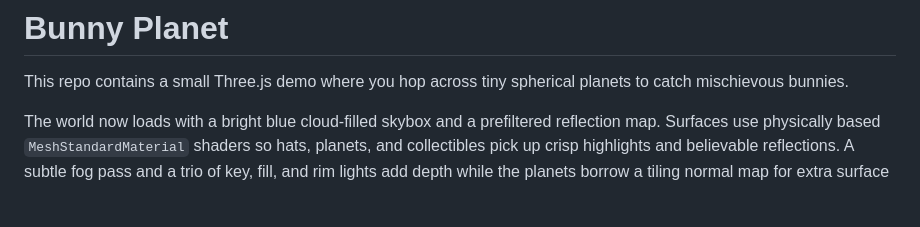
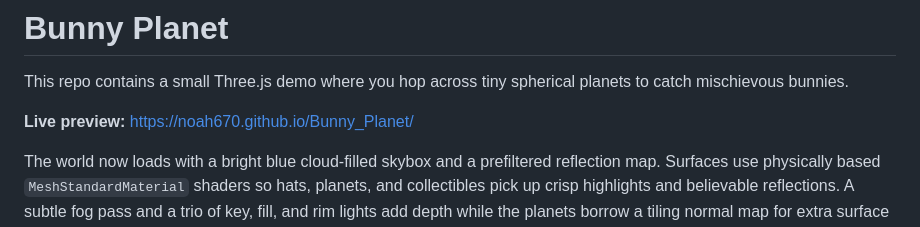
Before and after one commit to Noah670/Bunny_Planet, a Markdown page: README.md, the part around the change. GitHub-like rendering; blank space fills up the shorter version.

Commit message:
Add GitHub Pages preview link

```diff
--- a/README.md
+++ b/README.md
@@ -1,6 +1,8 @@
 # Bunny Planet
 
 This repo contains a small Three.js demo where you hop across tiny spherical planets to catch mischievous bunnies.
+
+**Live preview:** https://noah670.github.io/Bunny_Planet/
 
 The world now loads with a bright blue cloud-filled skybox and a prefiltered reflection map. Surfaces use physically based `MeshStandardMaterial` shaders so hats, planets, and collectibles pick up crisp highlights and believable reflections. A subtle fog pass and a trio of key, fill, and rim lights add depth while the planets borrow a tiling normal map for extra surface detail. New named planets surround the starting world so you can preview nearby destinations from a HUD and hop between them more easily.
 
```
